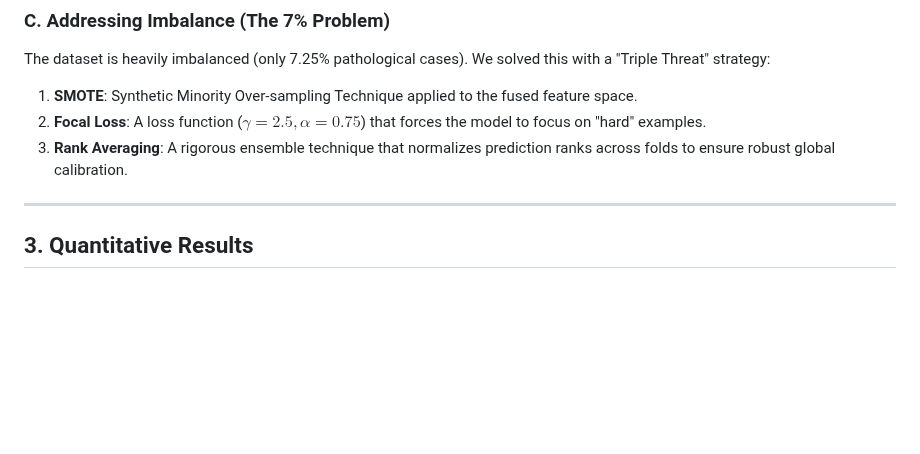
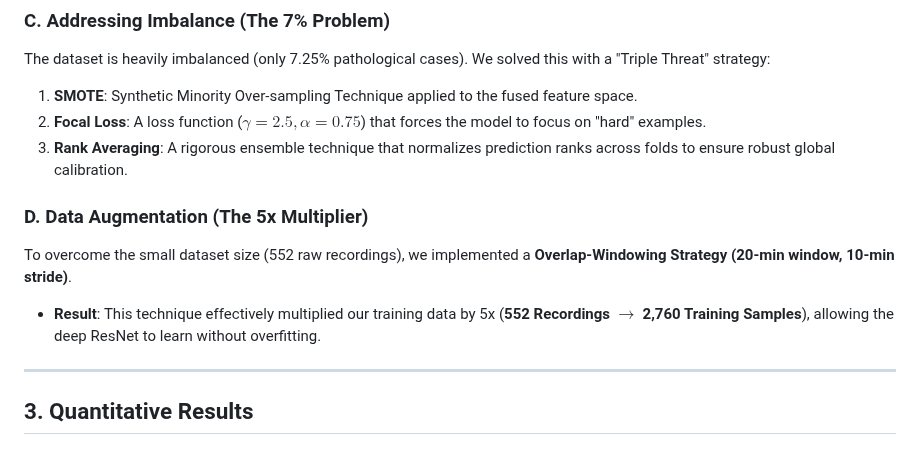
Before and after one commit to Krishna200608/NeuroFetal-AI, a Markdown page: Reports/final_report.md, the part around the change. Drawn GitHub-style; blank space fills up the shorter version.

Commit message:
docs: Add Data Augmentation (552->2760) details to final_report.md

```diff
--- a/Reports/final_report.md
+++ b/Reports/final_report.md
@@ -31,6 +31,10 @@ The dataset is heavily imbalanced (only 7.25% pathological cases). We solved thi
 1.  **SMOTE**: Synthetic Minority Over-sampling Technique applied to the fused feature space.
 2.  **Focal Loss**: A loss function ($\gamma=2.5, \alpha=0.75$) that forces the model to focus on "hard" examples.
 3.  **Rank Averaging**: A rigorous ensemble technique that normalizes prediction ranks across folds to ensure robust global calibration.
+
+### D. Data Augmentation (The 5x Multiplier)
+To overcome the small dataset size (552 raw recordings), we implemented a **Overlap-Windowing Strategy (20-min window, 10-min stride)**.
+*   **Result**: This technique effectively multiplied our training data by 5x (**552 Recordings $\rightarrow$ 2,760 Training Samples**), allowing the deep ResNet to learn without overfitting.
 
 ---
 
```
